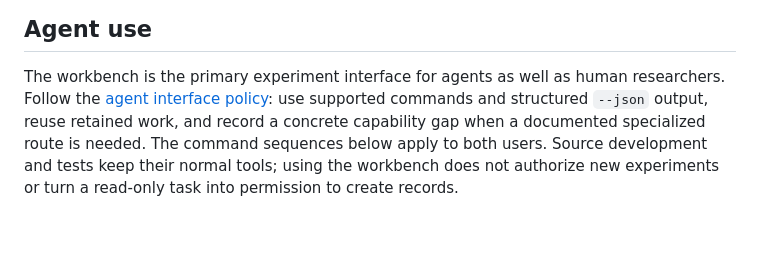
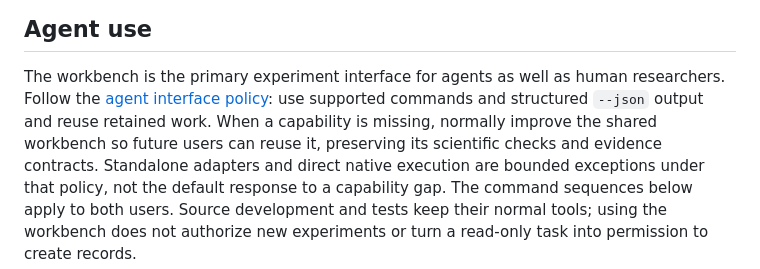
Before and after one commit to huxinq/MTGallium, a Markdown page: docs/research-workbench.md, the part around the change. GitHub-like rendering; blank space fills up the shorter version.

```diff
--- a/docs/research-workbench.md
+++ b/docs/research-workbench.md
@@ -22,8 +22,11 @@ manifest** authenticates the producer's retained artifacts.
 
 The workbench is the primary experiment interface for agents as well as human
 researchers. Follow the [agent interface policy](../AGENTS.md#primary-experiment-interface):
-use supported commands and structured `--json` output, reuse retained work, and
-record a concrete capability gap when a documented specialized route is needed.
+use supported commands and structured `--json` output and reuse retained work.
+When a capability is missing, normally improve the shared workbench so future
+users can reuse it, preserving its scientific checks and evidence contracts.
+Standalone adapters and direct native execution are bounded exceptions under
+that policy, not the default response to a capability gap.
 The command sequences below apply to both users. Source development and tests
 keep their normal tools; using the workbench does not authorize new experiments
 or turn a read-only task into permission to create records.
```
Also changed, not shown: AGENTS.md (+15 -8 lines).
